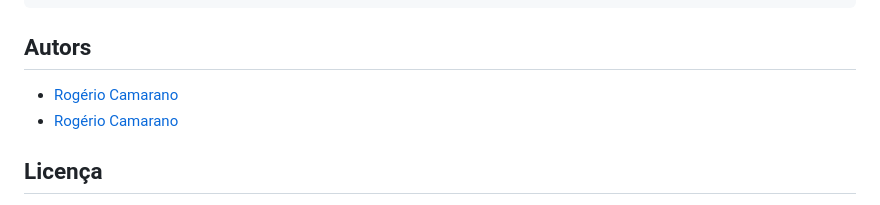
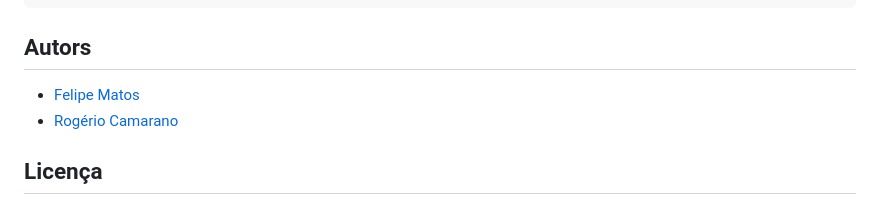
Before and after one commit to rcamarano/TrybeWarts, a Markdown page: README.md, the part around the change. Drawn GitHub-style.

```diff
--- a/README.md
+++ b/README.md
@@ -43,7 +43,7 @@ $ cd TrybeWarts
 
 ## Autors
 
-- [Rogério Camarano](https://github.com/rcamarano)
+- [Felipe Matos](https://github.com/felipe-mato)
 - [Rogério Camarano](https://github.com/rcamarano)
 
 ## Licença
```
